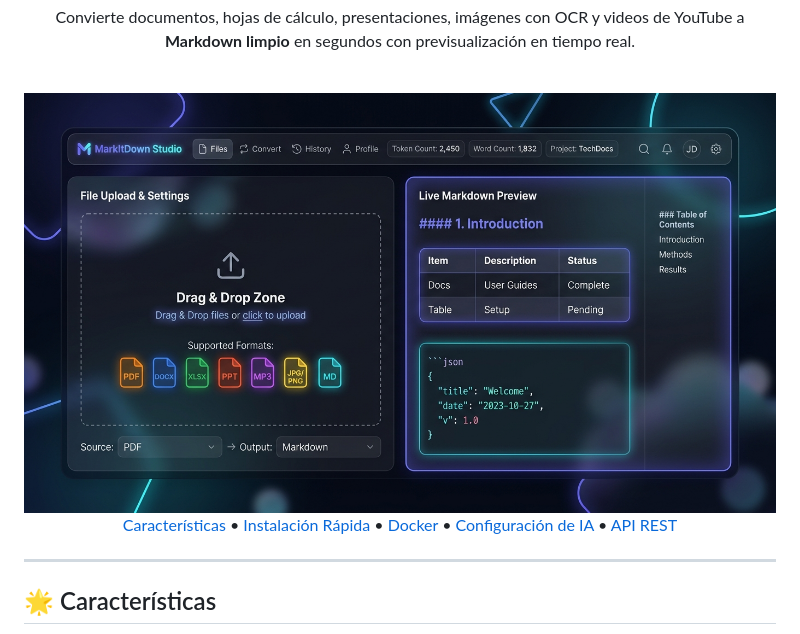
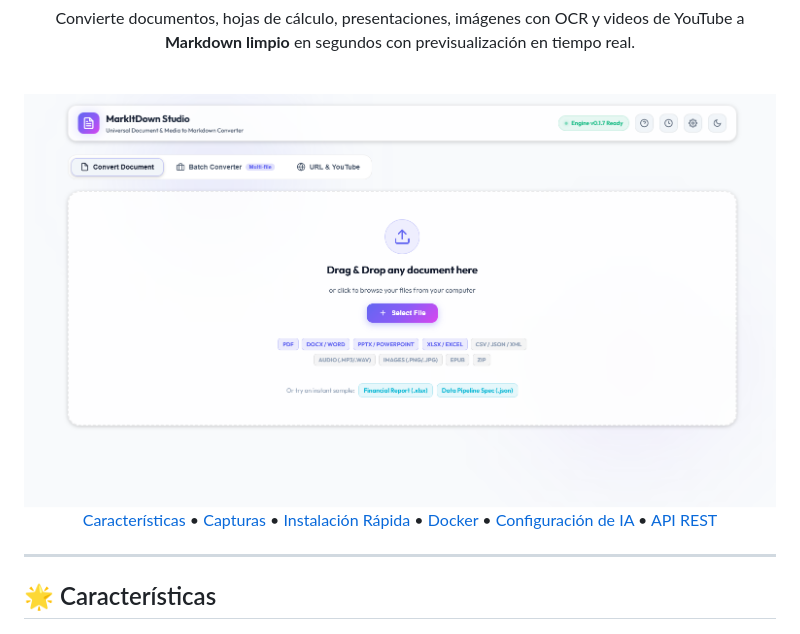
Before and after one commit to euclides-ollarves/markitdown_studio, a Markdown page: README.md, the part around one of its changes. Drawn GitHub-style; pictures changed too: assets/screenshots/app_preview.jpg (deleted), assets/screenshots/main_screen.png (added).

Commit message:
docs: Replace placeholder preview with real project screenshots in README

```diff
--- a/README.md
+++ b/README.md
@@ -14,11 +14,11 @@ Convierte documentos, hojas de cálculo, presentaciones, imágenes con OCR y vid
 
 <br/>
 
-<img src="assets/screenshots/app_preview.jpg" alt="MarkItDown Studio UI Preview" width="100%" style="border-radius: 12px; box-shadow: 0 8px 30px rgba(0,0,0,0.3);" />
+<img src="assets/screenshots/main_screen.png" alt="MarkItDown Studio - Pantalla Principal" width="100%" style="border-radius: 12px; box-shadow: 0 8px 30px rgba(0,0,0,0.3);" />
 
 <br/>
 
-[Características](#-características) • [Instalación Rápida](#-inicio-rápido) • [Docker](#-ejecución-con-docker) • [Configuración de IA](#-configuración-de-ia-y-visión-ocr) • [API REST](#-documentación-de-la-api-rest)
+[Características](#-características) • [Capturas](#-capturas-de-pantalla) • [Instalación Rápida](#-inicio-rápido) • [Docker](#-ejecución-con-docker) • [Configuración de IA](#-configuración-de-ia-y-visión-ocr) • [API REST](#-documentación-de-la-api-rest)
 
 </div>
 
```
Also changed, not shown: other parts of README.md (+22 -0 lines), assets/screenshots/batch_converter_screen.png (added), assets/screenshots/preview_screen.png (added).
